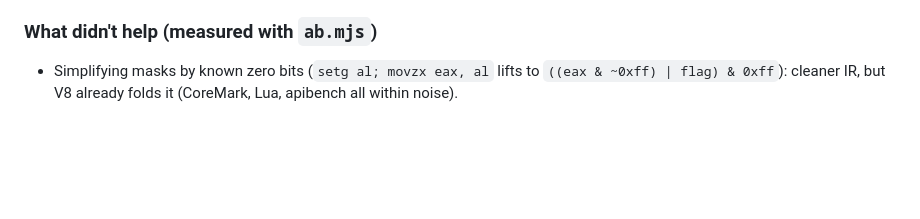
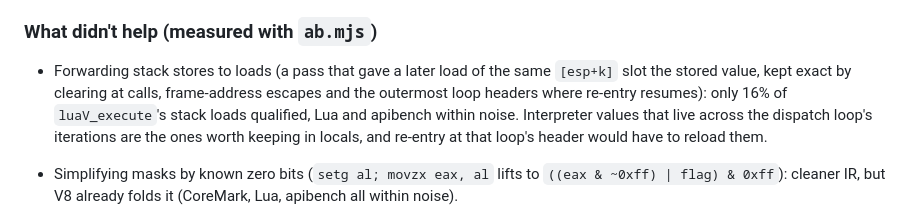
Before and after one commit to Glavin001/WebWindows, a Markdown page: docs/performance.md, the part around the change. Rendered like a GitHub page; blank space fills up the shorter version.

Commit message:
Performance notes: stack store-to-load forwarding, measured and not kept
Co-Authored-By: Claude Opus 5.5 <noreply@anthropic.com>
Claude-Session: https://claude.ai/code/session_01TAWCLNoft8NxbKPzfmmpAT

```diff
--- a/docs/performance.md
+++ b/docs/performance.md
@@ -468,6 +468,14 @@ Wine tier when they are (`tools/wine/build.sh`).
 
 ### What didn't help (measured with `ab.mjs`)
 
+* Forwarding stack stores to loads (a pass that gave a later load of
+  the same `[esp+k]` slot the stored value, kept exact by clearing at
+  calls, frame-address escapes and the outermost loop headers where
+  re-entry resumes): only 16% of `luaV_execute`'s stack loads qualified,
+  Lua and apibench within noise. Interpreter values that live across the
+  dispatch loop's iterations are the ones worth keeping in locals, and
+  re-entry at that loop's header would have to reload them.
+
 * Simplifying masks by known zero bits (`setg al; movzx eax, al` lifts to
   `((eax & ~0xff) | flag) & 0xff`): cleaner IR, but V8 already folds it
   (CoreMark, Lua, apibench all within noise).
```
